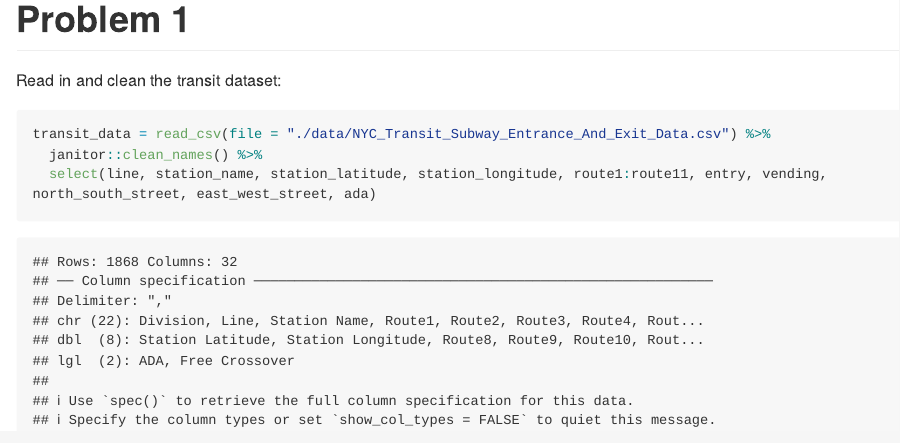
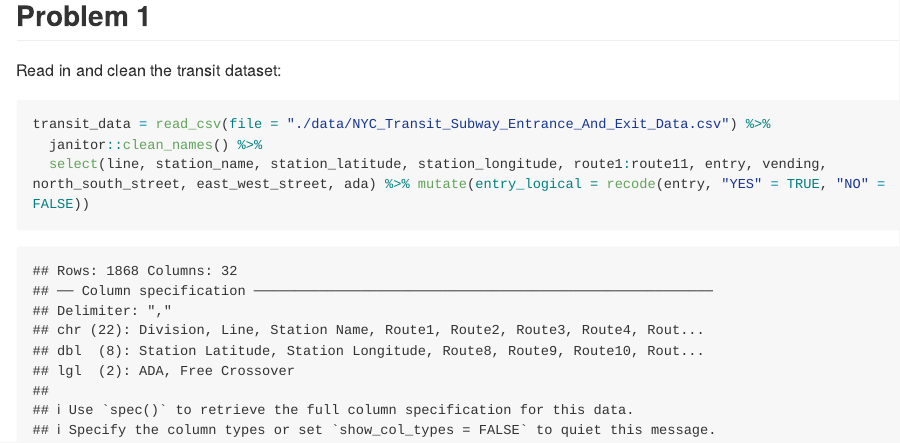
Before and after one commit to tj2383/p8105_hw2_tj2383, an R Markdown document (p8105_hw2_tj2383.Rmd): the page in a window 1100 px wide, from 240 px down before the commit and from 250 px down after it, so that both start at the same text. Rendered offline with R 4.5, knitr and Pandoc, with nearby package versions; long lines of code are wrapped; column names are cleaned by a stand-in for the janitor package.

Commit message:
Turned "entry" into logical variable

````diff
--- a/p8105_hw2_tj2383.Rmd
+++ b/p8105_hw2_tj2383.Rmd
@@ -12,11 +12,11 @@ knitr::opts_chunk$set(echo = TRUE)
 library(tidyverse)
 ```
 
-# Problem 1
+## Problem 1
 
 Read in and clean the transit dataset:
 ```{r}
 transit_data = read_csv(file = "./data/NYC_Transit_Subway_Entrance_And_Exit_Data.csv") %>%
   janitor::clean_names() %>%
-  select(line, station_name, station_latitude, station_longitude, route1:route11, entry, vending, north_south_street, east_west_street, ada)
+  select(line, station_name, station_latitude, station_longitude, route1:route11, entry, vending, north_south_street, east_west_street, ada) %>% mutate(entry_logical = recode(entry, "YES" = TRUE, "NO" = FALSE))
 ```
````
Also changed, not shown: p8105_hw2_tj2383.md, p8105_hw2_tj2383.Rmd (2 more changed lines).
